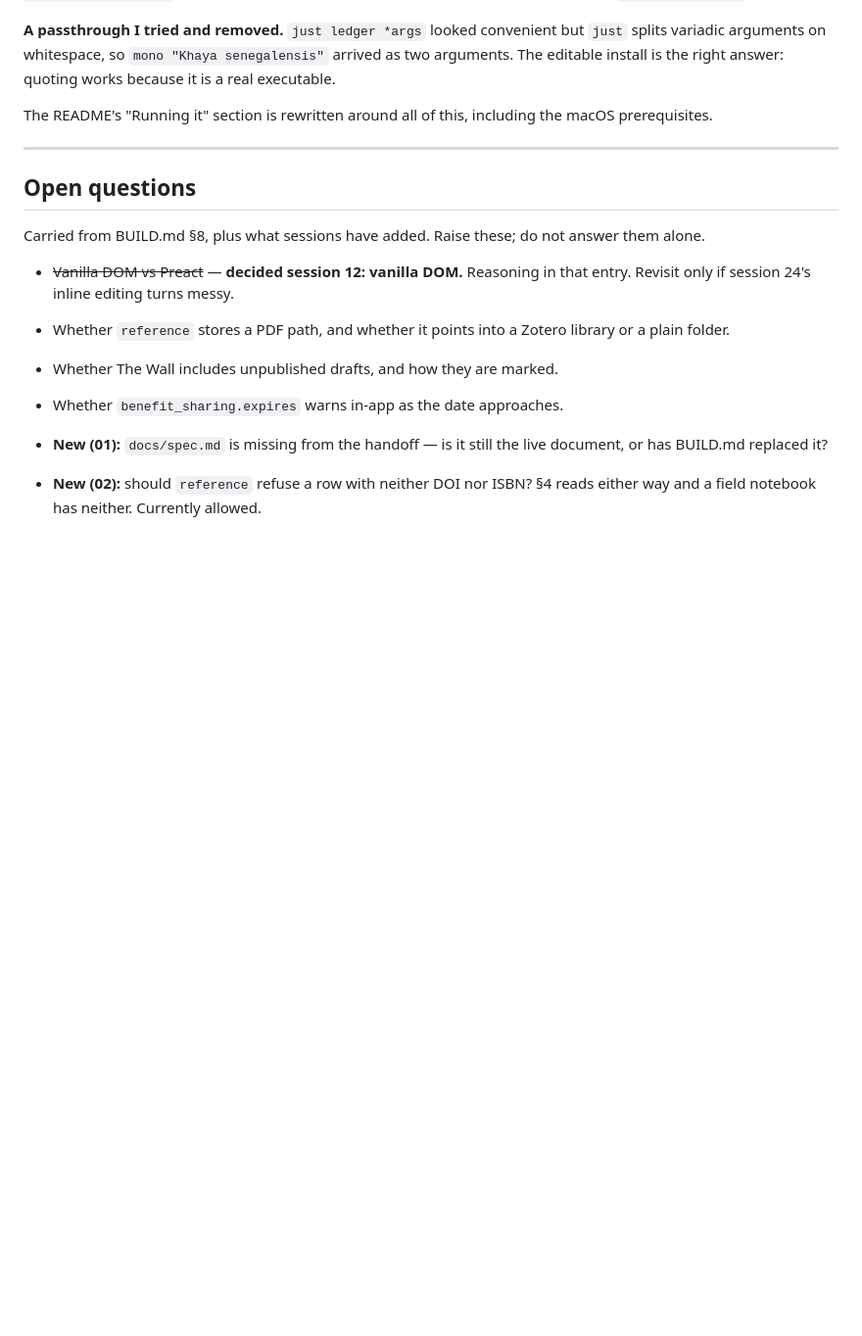
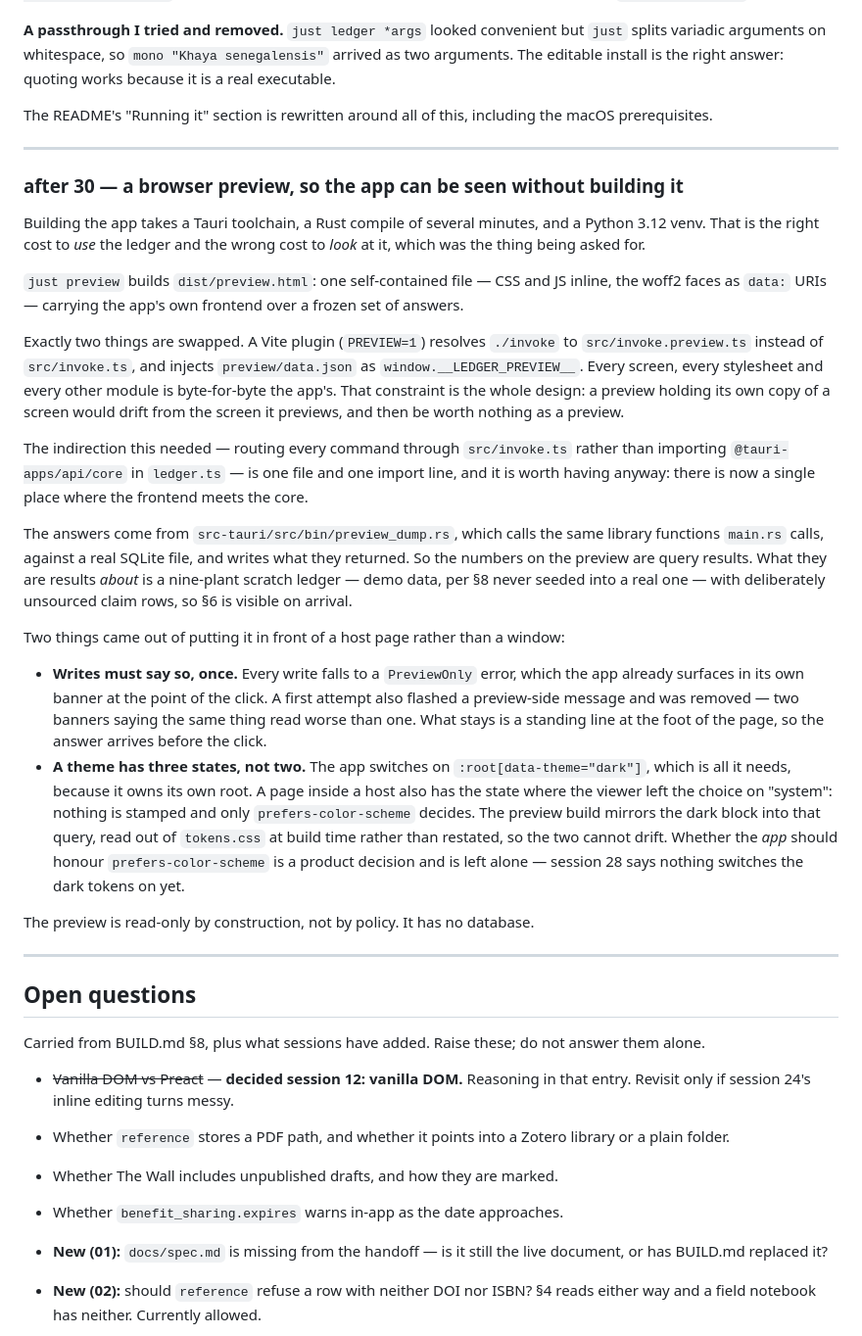
Before and after one commit to foayenix/tdl, a Markdown page: STATE.md, the part around the change. Shown at 98% size. Rendered like a GitHub page; blank space fills up the shorter version.

Commit message:
STATE.md: record the browser preview
Co-Authored-By: Claude Opus 5 <noreply@anthropic.com>
Claude-Session: https://claude.ai/code/session_01A99sP9KLbd1ruzaQXyMZV6

```diff
--- a/STATE.md
+++ b/STATE.md
@@ -1661,6 +1661,55 @@ the macOS prerequisites.
 
 ---
 
+### after 30 — a browser preview, so the app can be seen without building it
+
+Building the app takes a Tauri toolchain, a Rust compile of several minutes,
+and a Python 3.12 venv. That is the right cost to *use* the ledger and the
+wrong cost to *look* at it, which was the thing being asked for.
+
+`just preview` builds `dist/preview.html`: one self-contained file — CSS and
+JS inline, the woff2 faces as `data:` URIs — carrying the app's own frontend
+over a frozen set of answers.
+
+Exactly two things are swapped. A Vite plugin (`PREVIEW=1`) resolves `./invoke`
+to `src/invoke.preview.ts` instead of `src/invoke.ts`, and injects
+`preview/data.json` as `window.__LEDGER_PREVIEW__`. Every screen, every
+stylesheet and every other module is byte-for-byte the app's. That constraint
+is the whole design: a preview holding its own copy of a screen would drift
+from the screen it previews, and then be worth nothing as a preview.
+
+The indirection this needed — routing every command through `src/invoke.ts`
+rather than importing `@tauri-apps/api/core` in `ledger.ts` — is one file and
+one import line, and it is worth having anyway: there is now a single place
+where the frontend meets the core.
+
+The answers come from `src-tauri/src/bin/preview_dump.rs`, which calls the same
+library functions `main.rs` calls, against a real SQLite file, and writes what
+they returned. So the numbers on the preview are query results. What they are
+results *about* is a nine-plant scratch ledger — demo data, per §8 never seeded
+into a real one — with deliberately unsourced claim rows, so §6 is visible on
+arrival.
+
+Two things came out of putting it in front of a host page rather than a window:
+
+- **Writes must say so, once.** Every write falls to a `PreviewOnly` error,
+  which the app already surfaces in its own banner at the point of the click.
+  A first attempt also flashed a preview-side message and was removed — two
+  banners saying the same thing read worse than one. What stays is a standing
+  line at the foot of the page, so the answer arrives before the click.
+- **A theme has three states, not two.** The app switches on
+  `:root[data-theme="dark"]`, which is all it needs, because it owns its own
+  root. A page inside a host also has the state where the viewer left the
+  choice on "system": nothing is stamped and only `prefers-color-scheme`
+  decides. The preview build mirrors the dark block into that query, read out
+  of `tokens.css` at build time rather than restated, so the two cannot drift.
+  Whether the *app* should honour `prefers-color-scheme` is a product decision
+  and is left alone — session 28 says nothing switches the dark tokens on yet.
+
+The preview is read-only by construction, not by policy. It has no database.
+
+---
+
 ## Open questions
 
 Carried from BUILD.md §8, plus what sessions have added. Raise these; do not
```
